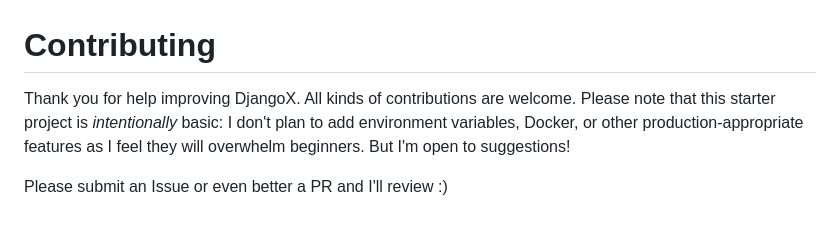
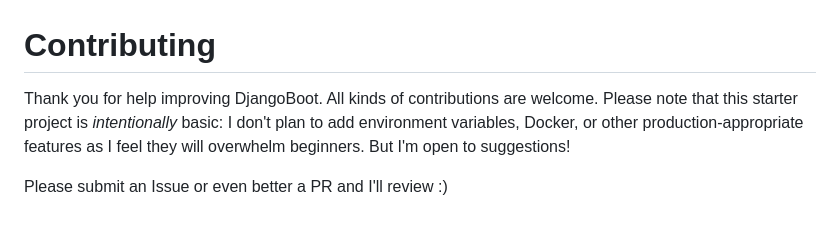
Before and after one commit to wsvincent/djangox, a Markdown page: CONTRIBUTING.md, the part around the change. Drawn GitHub-style.

Commit message:
chore: rename the project

```diff
--- a/CONTRIBUTING.md
+++ b/CONTRIBUTING.md
@@ -1,5 +1,5 @@
 # Contributing
 
-Thank you for help improving DjangoX. All kinds of contributions are welcome. Please note that this starter project is *intentionally* basic: I don't plan to add environment variables, Docker, or other production-appropriate features as I feel they will overwhelm beginners. But I'm open to suggestions!
+Thank you for help improving DjangoBoot. All kinds of contributions are welcome. Please note that this starter project is *intentionally* basic: I don't plan to add environment variables, Docker, or other production-appropriate features as I feel they will overwhelm beginners. But I'm open to suggestions!
 
 Please submit an Issue or even better a PR and I'll review :)
```
Also changed, not shown: README.md (+4 -4 lines), homepage_41.png, logo.png, static/images/logo.png, 3 other files.
